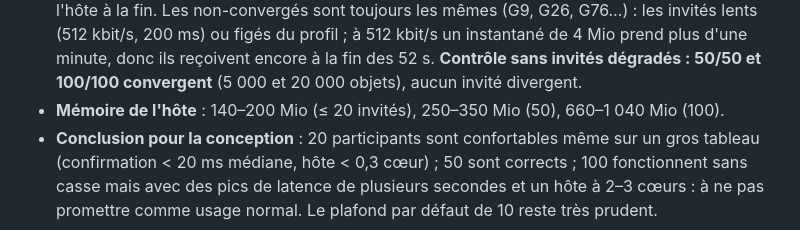
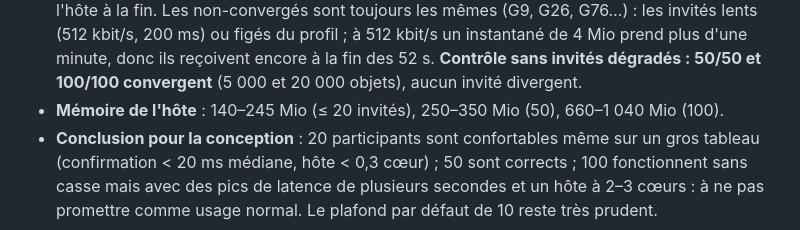
Before and after one commit to VictorLetirand/inkboard, a Markdown page: context/mcp-remote/test-charge.md, the part around the change. Rendered like a GitHub page.

Commit message:
docs(charge): correction d'un chiffre de mémoire
Co-Authored-By: Claude Sonnet 5.5 <noreply@anthropic.com>

```diff
--- a/context/mcp-remote/test-charge.md
+++ b/context/mcp-remote/test-charge.md
@@ -72,7 +72,7 @@ Tableaux complets : `charge/matrice-profil-realiste.md` (profil par défaut : 10
 
 - **Avant les correctifs du lot** (même scénario, 100 invités × 20 000 objets) : tours de l'hôte jusqu'à 31 s, 35 exclusions, divergences. **Après** : plus aucun gel ni exclusion, aucune divergence.
 - **Convergence** : dans le profil réaliste, 19/20, 48/50, 90/100 invités ont le même tableau que l'hôte à la fin. Les non-convergés sont toujours les mêmes (G9, G26, G76…) : les invités lents (512 kbit/s, 200 ms) ou figés du profil ; à 512 kbit/s un instantané de 4 Mio prend plus d'une minute, donc ils reçoivent encore à la fin des 52 s. **Contrôle sans invités dégradés : 50/50 et 100/100 convergent** (5 000 et 20 000 objets), aucun invité divergent.
-- **Mémoire de l'hôte** : 140–200 Mio (≤ 20 invités), 250–350 Mio (50), 660–1 040 Mio (100).
+- **Mémoire de l'hôte** : 140–245 Mio (≤ 20 invités), 250–350 Mio (50), 660–1 040 Mio (100).
 - **Conclusion pour la conception** : 20 participants sont confortables même sur un gros tableau (confirmation < 20 ms médiane, hôte < 0,3 cœur) ; 50 sont corrects ; 100 fonctionnent sans casse mais avec des pics de latence de plusieurs secondes et un hôte à 2–3 cœurs : à ne pas promettre comme usage normal. Le plafond par défaut de 10 reste très prudent.
 
 ### Limites et points non expliqués
```
